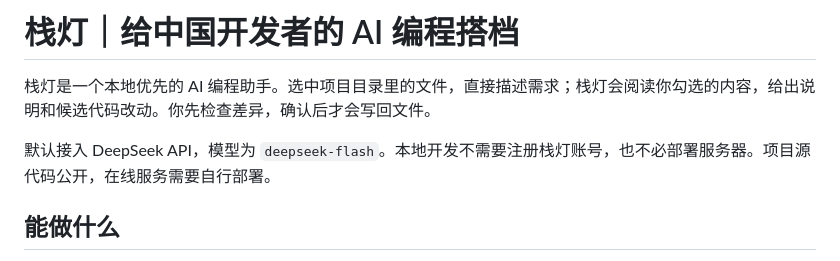
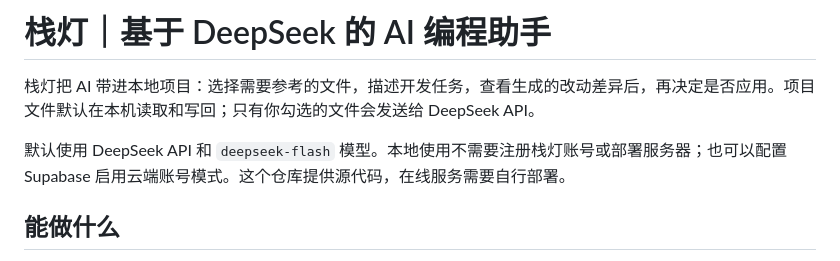
Before and after one commit to echo33550336/local-coding-assistant, a Markdown page: README.md, the part around the change. Drawn GitHub-style.

Commit message:
Refine project introduction

```diff
--- a/README.md
+++ b/README.md
@@ -1,8 +1,8 @@
-# 栈灯｜给中国开发者的 AI 编程搭档
+# 栈灯｜基于 DeepSeek 的 AI 编程助手
 
-栈灯是一个本地优先的 AI 编程助手。选中项目目录里的文件，直接描述需求；栈灯会阅读你勾选的内容，给出说明和候选代码改动。你先检查差异，确认后才会写回文件。
+栈灯把 AI 带进本地项目：选择需要参考的文件，描述开发任务，查看生成的改动差异后，再决定是否应用。项目文件默认在本机读取和写回；只有你勾选的文件会发送给 DeepSeek API。
 
-默认接入 DeepSeek API，模型为 `deepseek-flash`。本地开发不需要注册栈灯账号，也不必部署服务器。项目源代码公开，在线服务需要自行部署。
+默认使用 DeepSeek API 和 `deepseek-flash` 模型。本地使用不需要注册栈灯账号或部署服务器；也可以配置 Supabase 启用云端账号模式。这个仓库提供源代码，在线服务需要自行部署。
 
 ## 能做什么
 
```
